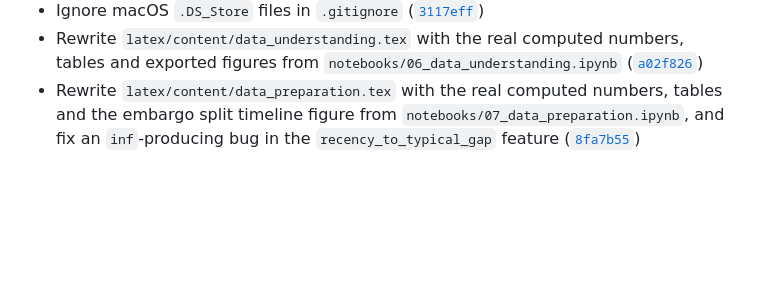
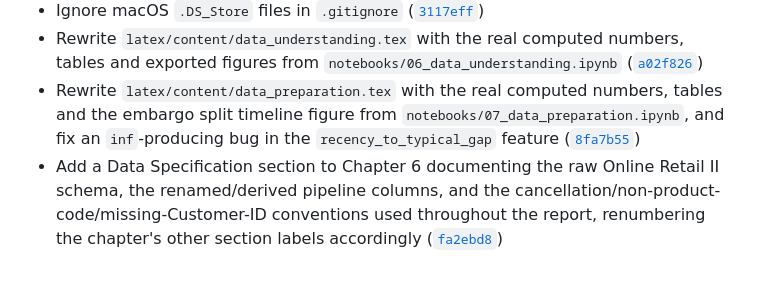
Before and after one commit to nguyenbaanh7779/customer-churn-prediction, a Markdown page: CHANGELOG.md, the part around the change. Rendered like a GitHub page; blank space fills up the shorter version.

Commit message:
Docs: update changelog
Co-Authored-By: Claude Sonnet 5 <noreply@anthropic.com>

```diff
--- a/CHANGELOG.md
+++ b/CHANGELOG.md
@@ -20,3 +20,4 @@
 - Ignore macOS `.DS_Store` files in `.gitignore` ([`3117eff`](https://github.com/nguyenbaanh7779/customer-repurchase-prediction-olist/commit/3117eff))
 - Rewrite `latex/content/data_understanding.tex` with the real computed numbers, tables and exported figures from `notebooks/06_data_understanding.ipynb` ([`a02f826`](https://github.com/nguyenbaanh7779/customer-repurchase-prediction-olist/commit/a02f826))
 - Rewrite `latex/content/data_preparation.tex` with the real computed numbers, tables and the embargo split timeline figure from `notebooks/07_data_preparation.ipynb`, and fix an `inf`-producing bug in the `recency_to_typical_gap` feature ([`8fa7b55`](https://github.com/nguyenbaanh7779/customer-repurchase-prediction-olist/commit/8fa7b55))
+- Add a Data Specification section to Chapter 6 documenting the raw Online Retail II schema, the renamed/derived pipeline columns, and the cancellation/non-product-code/missing-Customer-ID conventions used throughout the report, renumbering the chapter's other section labels accordingly ([`fa2ebd8`](https://github.com/nguyenbaanh7779/customer-repurchase-prediction-olist/commit/fa2ebd8))
```
